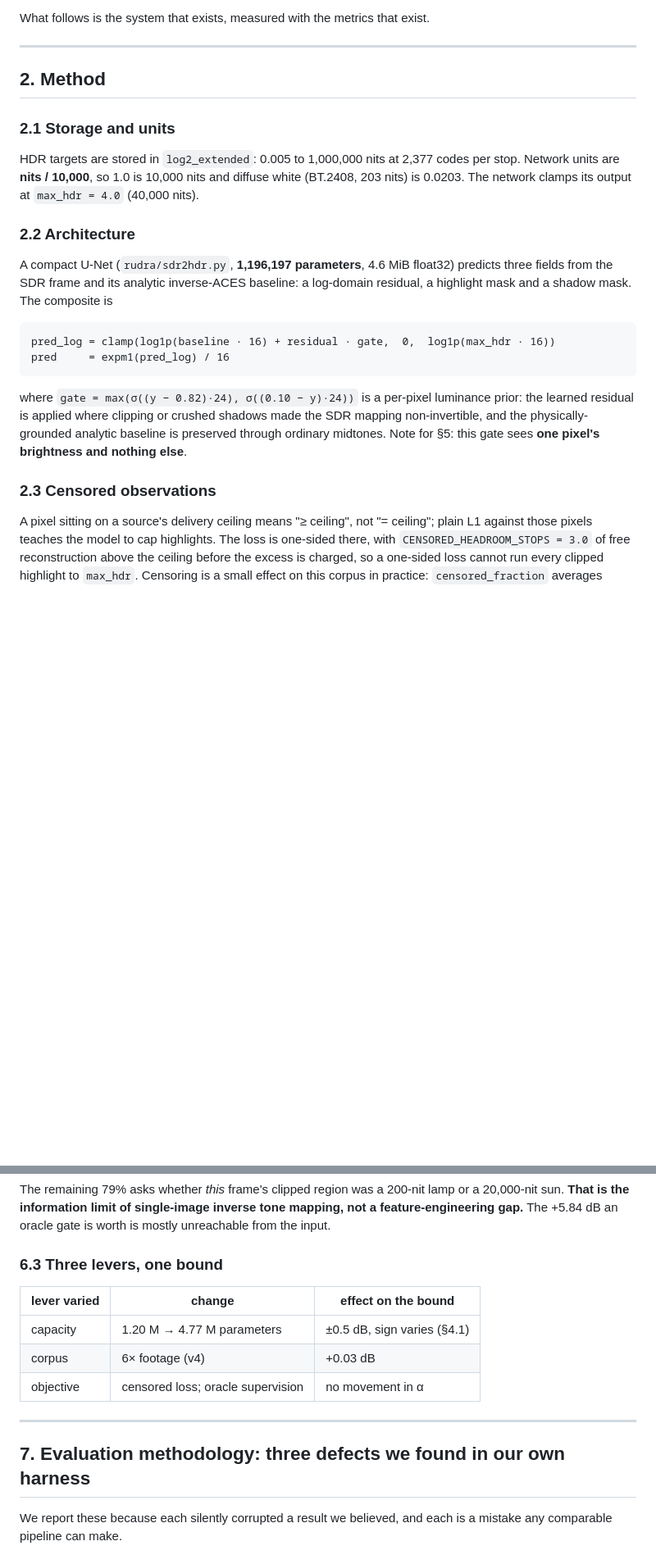
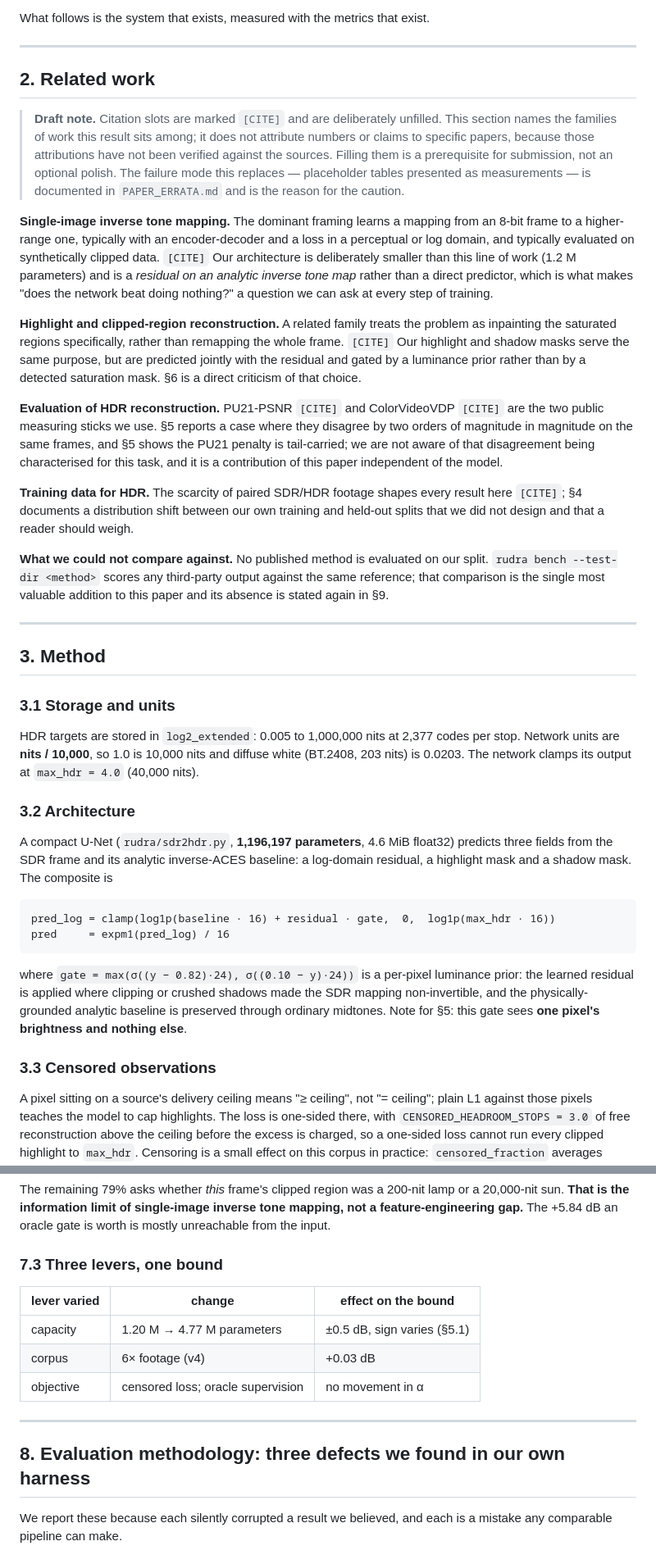
Before and after one commit to fxtdstudios/RUDRA, a Markdown page: PAPER_DRAFT_2026-08-29.md, 2 parts joined by grey strips. Shown at 82% size. Drawn GitHub-style; blank space fills up the shorter version.

```diff
--- a/PAPER_DRAFT_2026-08-29.md
+++ b/PAPER_DRAFT_2026-08-29.md
@@ -54,16 +55,59 @@ What follows is the system that exists, measured with the metrics that exist.
 
 ---
 
-## 2. Method
+## 2. Related work
 
-### 2.1 Storage and units
+> **Draft note.** Citation slots are marked `[CITE]` and are deliberately
+> unfilled. This section names the families of work this result sits among; it
+> does not attribute numbers or claims to specific papers, because those
+> attributions have not been verified against the sources. Filling them is a
+> prerequisite for submission, not an optional polish. The failure mode this
+> replaces — placeholder tables presented as measurements — is documented in
+> `PAPER_ERRATA.md` and is the reason for the caution.
+
+**Single-image inverse tone mapping.** The dominant framing learns a mapping
+from an 8-bit frame to a higher-range one, typically with an encoder-decoder and
+a loss in a perceptual or log domain, and typically evaluated on synthetically
+clipped data. `[CITE]` Our architecture is deliberately smaller than this line
+of work (1.2 M parameters) and is a *residual on an analytic inverse tone map*
+rather than a direct predictor, which is what makes "does the network beat doing
+nothing?" a question we can ask at every step of training.
+
+**Highlight and clipped-region reconstruction.** A related family treats the
+problem as inpainting the saturated regions specifically, rather than remapping
+the whole frame. `[CITE]` Our highlight and shadow masks serve the same purpose,
+but are predicted jointly with the residual and gated by a luminance prior
+rather than by a detected saturation mask. §6 is a direct criticism of that
+choice.
+
+**Evaluation of HDR reconstruction.** PU21-PSNR `[CITE]` and ColorVideoVDP
+`[CITE]` are the two public measuring sticks we use. §5 reports a case where
+they disagree by two orders of magnitude in magnitude on the same frames, and §5
+shows the PU21 penalty is tail-carried; we are not aware of that disagreement
+being characterised for this task, and it is a contribution of this paper
+independent of the model.
+
+**Training data for HDR.** The scarcity of paired SDR/HDR footage shapes every
+result here `[CITE]`; §4 documents a distribution shift between our own training
+and held-out splits that we did not design and that a reader should weigh.
+
+**What we could not compare against.** No published method is evaluated on our
+split. `rudra bench --test-dir <method>` scores any third-party output against
+the same reference; that comparison is the single most valuable addition to this
+paper and its absence is stated again in §9.
+
+---
+
+## 3. Method
+
+### 3.1 Storage and units
 
 HDR targets are stored in `log2_extended`: 0.005 to 1,000,000 nits at 2,377
 codes per stop. Network units are **nits / 10,000**, so 1.0 is 10,000 nits and
 diffuse white (BT.2408, 203 nits) is 0.0203. The network clamps its output at
 `max_hdr = 4.0` (40,000 nits).
 
-### 2.2 Architecture
+### 3.2 Architecture
 
 A compact U-Net (`rudra/sdr2hdr.py`, **1,196,197 parameters**, 4.6 MiB float32)
 predicts three fields from the SDR frame and its analytic inverse-ACES baseline:
@@ -80,7 +124,7 @@ the SDR mapping non-invertible, and the physically-grounded analytic baseline is
 preserved through ordinary midtones. Note for §5: this gate sees **one pixel's
 brightness and nothing else**.
 
-### 2.3 Censored observations
+### 3.3 Censored observations
 
 A pixel sitting on a source's delivery ceiling means "≥ ceiling", not
 "= ceiling"; plain L1 against those pixels teaches the model to cap highlights.
@@ -254,17 +335,17 @@ or a 20,000-nit sun. **That is the information limit of single-image inverse
 tone mapping, not a feature-engineering gap.** The +5.84 dB an oracle gate is
 worth is mostly unreachable from the input.
 
-### 6.3 Three levers, one bound
+### 7.3 Three levers, one bound
 
 | lever varied | change | effect on the bound |
 |---|---|---|
-| capacity | 1.20 M → 4.77 M parameters | ±0.5 dB, sign varies (§4.1) |
+| capacity | 1.20 M → 4.77 M parameters | ±0.5 dB, sign varies (§5.1) |
 | corpus | 6× footage (v4) | +0.03 dB |
 | objective | censored loss; oracle supervision | no movement in α |
 
 ---
 
-## 7. Evaluation methodology: three defects we found in our own harness
+## 8. Evaluation methodology: three defects we found in our own harness
 
 We report these because each silently corrupted a result we believed, and each
 is a mistake any comparable pipeline can make.
```
Also changed, not shown: other parts of PAPER_DRAFT_2026-08-29.md (+60 -18 lines).
